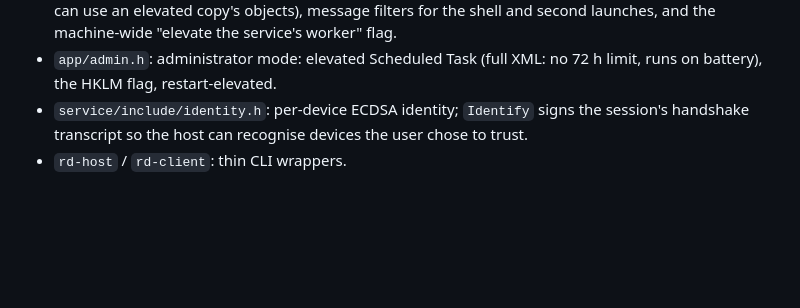
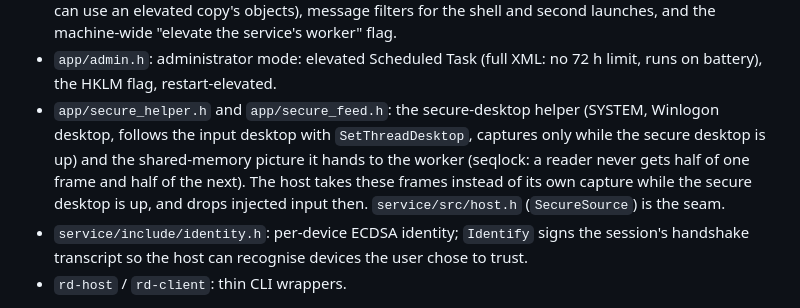
Before and after one commit to suryanshvermaa/RemoteDisplay, a Markdown page: docs/ARCHITECTURE.md, the part around the change. GitHub-like rendering; blank space fills up the shorter version.

```diff
--- a/docs/ARCHITECTURE.md
+++ b/docs/ARCHITECTURE.md
@@ -57,6 +57,11 @@ the host serves one client at a time, and new-handshake requests are rate-limite
   machine-wide "elevate the service's worker" flag.
 - `app/admin.h`: administrator mode: elevated Scheduled Task (full XML: no 72 h limit, runs on battery),
   the HKLM flag, restart-elevated.
+- `app/secure_helper.h` and `app/secure_feed.h`: the secure-desktop helper (SYSTEM, Winlogon desktop,
+  follows the input desktop with `SetThreadDesktop`, captures only while the secure desktop is up) and the
+  shared-memory picture it hands to the worker (seqlock: a reader never gets half of one frame and half of
+  the next). The host takes these frames instead of its own capture while the secure desktop is up, and
+  drops injected input then. `service/src/host.h` (`SecureSource`) is the seam.
 - `service/include/identity.h`: per-device ECDSA identity; `Identify` signs the session's handshake
   transcript so the host can recognise devices the user chose to trust.
 - `rd-host` / `rd-client`: thin CLI wrappers.
```
Also changed, not shown: README.md (+24 -9 lines), docs/ui-approval-trust.png, docs/ui-approval.png, docs/ui-connected.png, docs/ui-controlling.png, docs/ui-sharing.png, docs/ui-viewer.png, 12 other files.
